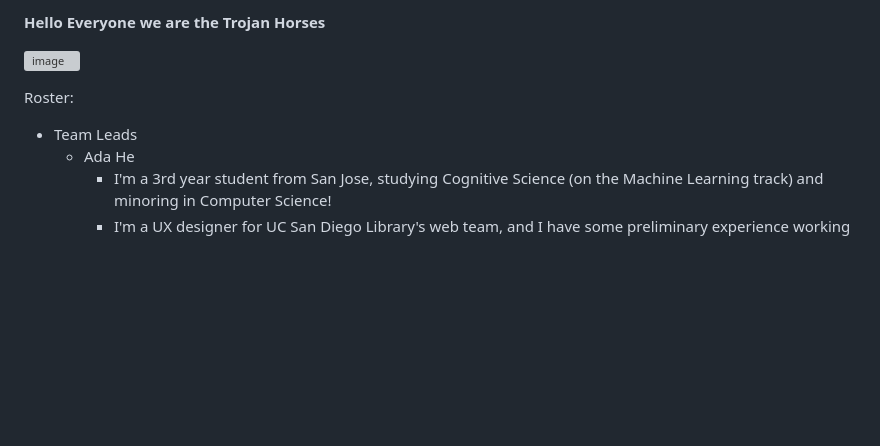
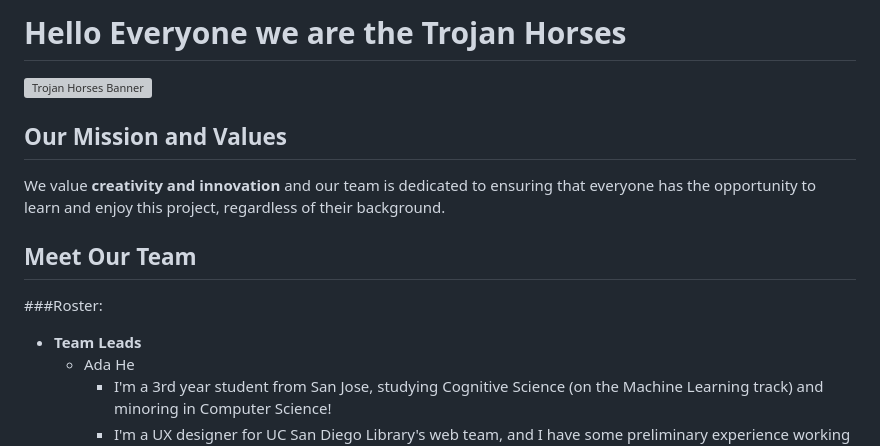
Before and after one commit to CSE110-22-TrojanHorses/cse110-sp25-group22, a Markdown page: admin/team.md, the part around one of its changes. Rendered like a GitHub page; blank space fills up the shorter version; grey boxes are pictures that could not be loaded.

```diff
--- a/admin/team.md
+++ b/admin/team.md
@@ -1,10 +1,14 @@
-**Hello Everyone we are the Trojan Horses**
+# **Hello Everyone we are the Trojan Horses**
 
-![image](https://github.com/user-attachments/assets/90664302-42ef-4928-97c9-302b67a001d6)
+![Trojan Horses Banner](https://github.com/user-attachments/assets/90664302-42ef-4928-97c9-302b67a001d6)
+
+## **Our Mission and Values**
+We value **creativity and innovation** and our team is dedicated to ensuring that everyone has the opportunity to learn and enjoy this project, regardless of their background.
+## **Meet Our Team**
 
 
-Roster:
-- Team Leads
+###Roster:
+- **Team Leads**
   - Ada He
     -   I'm a 3rd year student from San Jose, studying Cognitive Science (on the Machine Learning track) and minoring in Computer Science!
     -   I'm a UX designer for UC San Diego Library's web team, and I have some preliminary experience working with frontend frameworks (so terrible, I know).
```
Also changed, not shown: other parts of admin/team.md (+1 -1 lines).
